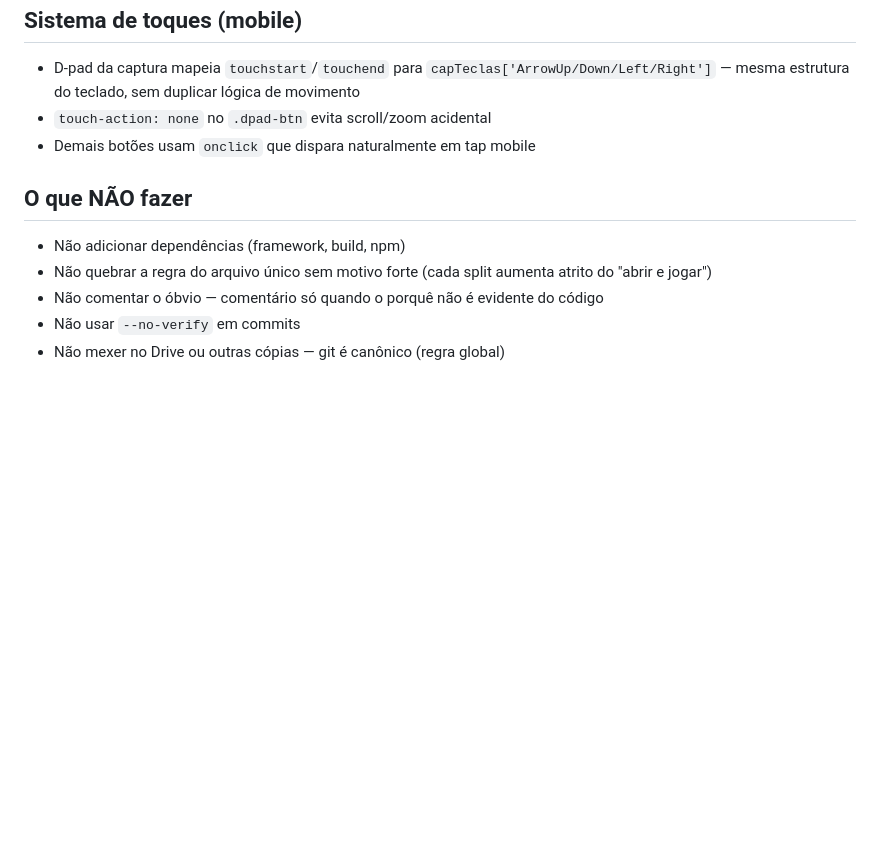
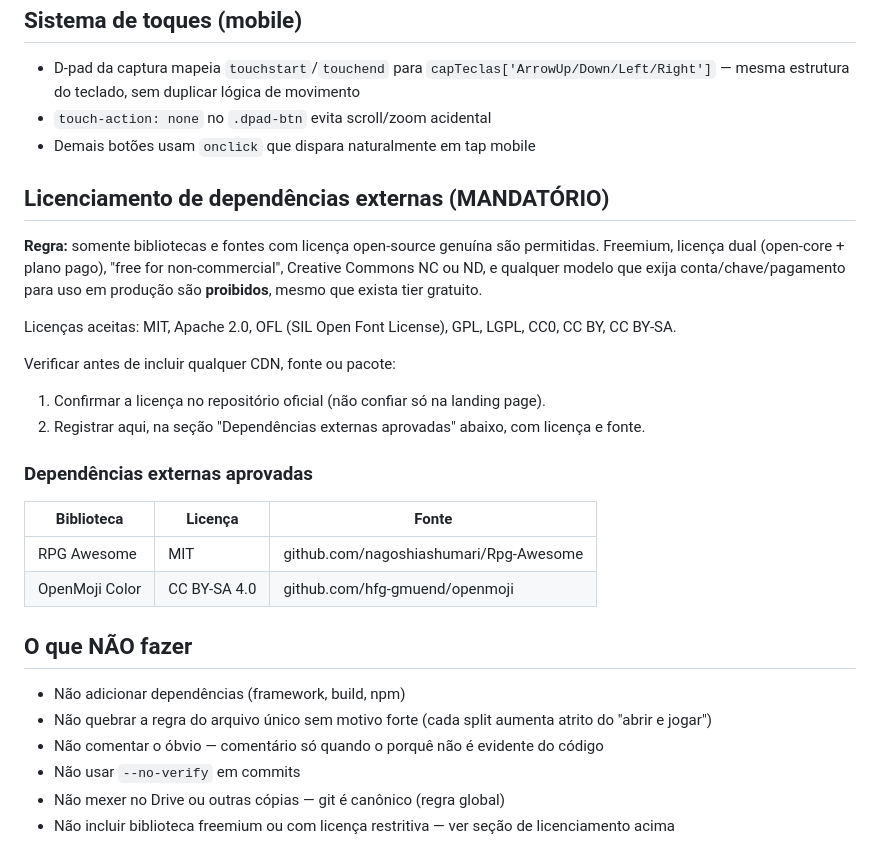
Before and after one commit to rafaelrfuentes/paralu_game, a Markdown page: CLAUDE.md, the part around the change. Drawn GitHub-style; blank space fills up the shorter version.

Commit message:
Documentar regra mandatória de licenciamento open-source
Proibido: freemium, open-core, NC/ND, qualquer tier pago em produção.
Aceito: MIT, Apache 2.0, OFL, GPL, LGPL, CC0, CC BY, CC BY-SA.

Tabela de dependências aprovadas com licença verificada:
- RPG Awesome (MIT)
- OpenMoji Color (CC BY-SA 4.0)

Co-Authored-By: Claude Sonnet 4.6 <noreply@anthropic.com>

```diff
--- a/CLAUDE.md
+++ b/CLAUDE.md
@@ -118,6 +118,26 @@ Botão `⛶` fullscreen flutuante no canto superior direito (Fullscreen API).
 - `touch-action: none` no `.dpad-btn` evita scroll/zoom acidental
 - Demais botões usam `onclick` que dispara naturalmente em tap mobile
 
+## Licenciamento de dependências externas (MANDATÓRIO)
+
+**Regra:** somente bibliotecas e fontes com licença open-source genuína são permitidas.
+Freemium, licença dual (open-core + plano pago), "free for non-commercial", Creative Commons
+NC ou ND, e qualquer modelo que exija conta/chave/pagamento para uso em produção são
+**proibidos**, mesmo que exista tier gratuito.
+
+Licenças aceitas: MIT, Apache 2.0, OFL (SIL Open Font License), GPL, LGPL, CC0, CC BY, CC BY-SA.
+
+Verificar antes de incluir qualquer CDN, fonte ou pacote:
+1. Confirmar a licença no repositório oficial (não confiar só na landing page).
+2. Registrar aqui, na seção "Dependências externas aprovadas" abaixo, com licença e fonte.
+
+### Dependências externas aprovadas
+
+| Biblioteca | Licença | Fonte |
+|---|---|---|
+| RPG Awesome | MIT | github.com/nagoshiashumari/Rpg-Awesome |
+| OpenMoji Color | CC BY-SA 4.0 | github.com/hfg-gmuend/openmoji |
+
 ## O que NÃO fazer
 
 - Não adicionar dependências (framework, build, npm)
@@ -125,3 +145,4 @@ Botão `⛶` fullscreen flutuante no canto superior direito (Fullscreen API).
 - Não comentar o óbvio — comentário só quando o porquê não é evidente do código
 - Não usar `--no-verify` em commits
 - Não mexer no Drive ou outras cópias — git é canônico (regra global)
+- Não incluir biblioteca freemium ou com licença restritiva — ver seção de licenciamento acima
```
